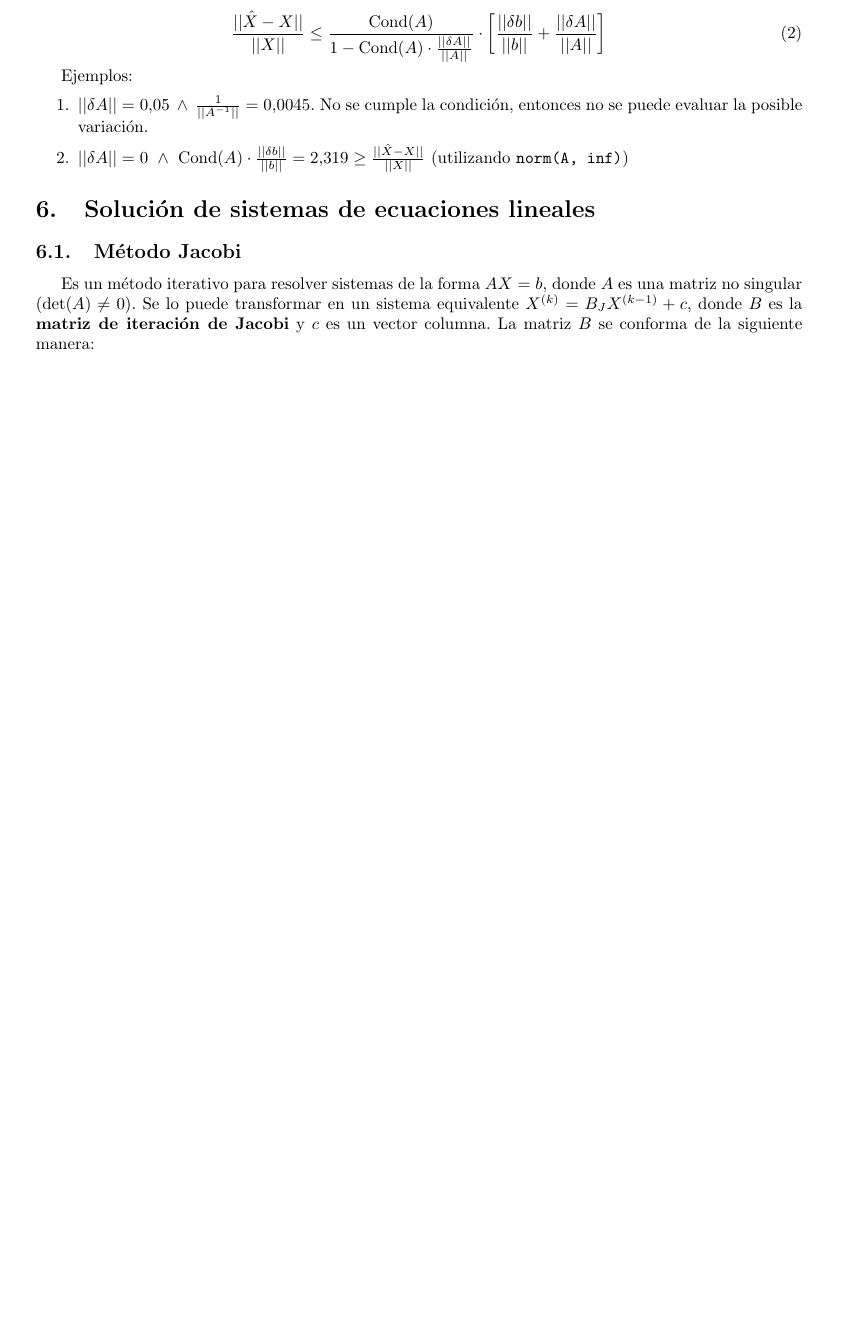
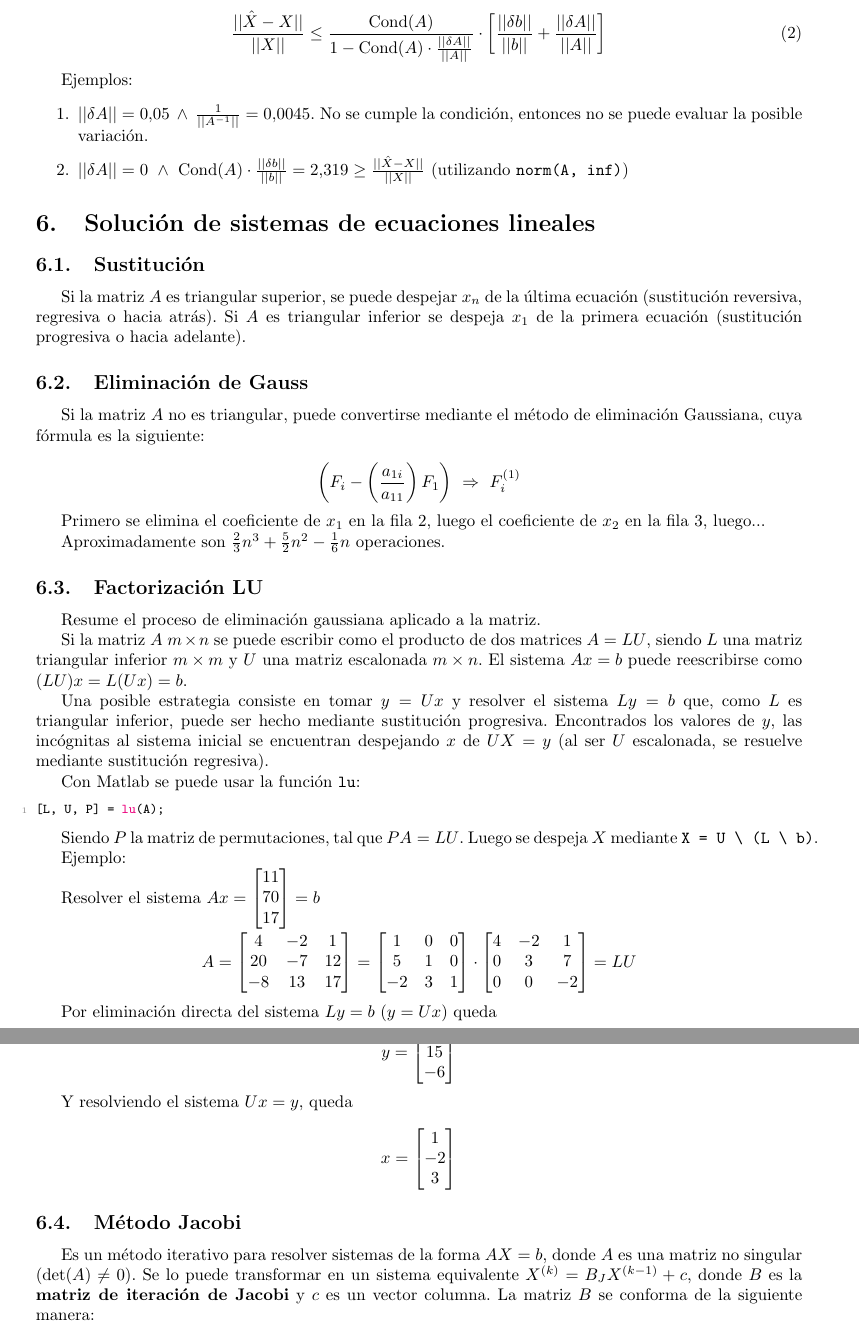
Before and after one commit to nmontesoro/MetodosNumericos, a LaTeX CV (Resumen.tex): part of page 10 of 15 before the commit and two parts of pages 10 and 11 of 16 after it, the two joined at a grey line, cut so that both start at the same text, the shorter picture padded with empty space. Compiled offline with pdfLaTeX.

Commit message:
Agrego métodos directos para sist de ec lineales

```diff
--- a/Resumen.tex
+++ b/Resumen.tex
@@ -788,6 +788,95 @@
 
 
 \section{Solución de sistemas de ecuaciones lineales}
+
+\subsection{Sustitución}
+
+Si la matriz $A$ es triangular superior, se puede despejar $x_n$ de la última
+ecuación (sustitución reversiva, regresiva o hacia atrás). Si $A$ es triangular
+inferior se despeja $x_1$ de la primera ecuación (sustitución progresiva o
+hacia adelante).
+
+\subsection{Eliminación de Gauss}
+
+Si la matriz $A$ no es triangular, puede convertirse mediante el método de
+eliminación Gaussiana, cuya fórmula es la siguiente:
+
+\begin{equation*}
+\left( F_i - \left( \frac{a_{1i}}{a_{11}} \right) F_1 \right)\ \Rightarrow\ F_i^{(1)}
+\end{equation*}
+
+Primero se elimina el coeficiente de $x_1$ en la fila 2, luego el coeficiente de
+$x_2$ en la fila 3, luego...
+
+Aproximadamente son $\frac{2}{3}n^3+\frac{5}{2}n^2-\frac{1}{6}n$ operaciones.
+
+\subsection{Factorización LU}
+
+Resume el proceso de eliminación gaussiana aplicado a la matriz.
+
+Si la matriz $A$ $m\times n$ se puede escribir como el producto de dos matrices
+$A=LU$, siendo $L$ una matriz triangular inferior $m\times m$ y $U$ una matriz
+escalonada $m\times n$. El sistema $Ax=b$ puede reescribirse como
+$(LU)x=L(Ux)=b$.
+
+Una posible estrategia consiste en tomar $y = Ux$ y resolver el sistema $Ly=b$
+que, como $L$ es triangular inferior, puede ser hecho mediante sustitución
+progresiva. Encontrados los valores de $y$, las incógnitas al sistema inicial
+se encuentran despejando $x$ de $UX=y$ (al ser $U$ escalonada, se resuelve
+mediante sustitución regresiva).
+
+Con Matlab se puede usar la función \verb|lu|:
+
+\begin{lstlisting}[language=Matlab]
+[L, U, P] = lu(A);
+\end{lstlisting}
+
+Siendo $P$ la matriz de permutaciones, tal que $PA=LU$. Luego se despeja $X$
+mediante \verb|X = U \ (L \ b)|.
+
+Ejemplo:
+
+Resolver el sistema $Ax=\begin{bmatrix}11 \\ 70 \\ 17\end{bmatrix}=b$
+
+\begin{equation*}
+    A = \begin{bmatrix}
+         4 & -2 &  1 \\
+        20 & -7 & 12 \\
+        -8 & 13 & 17
+    \end{bmatrix} =
+    \begin{bmatrix}
+         1 & 0 & 0 \\
+         5 & 1 & 0 \\
+        -2 & 3 & 1
+    \end{bmatrix} \cdot
+    \begin{bmatrix}
+        4 & -2 &  1 \\
+        0 &  3 &  7 \\
+        0 &  0 & -2
+    \end{bmatrix} = LU
+\end{equation*}
+
+Por eliminación directa del sistema $Ly=b$ ($y=Ux$) queda
+
+\begin{equation*}
+    y = \begin{bmatrix}
+        11 \\
+        15 \\
+        -6
+    \end{bmatrix}
+\end{equation*}
+
+Y resolviendo el sistema $Ux=y$, queda
+
+\begin{equation*}
+    x = \begin{bmatrix}
+         1 \\
+        -2 \\
+         3
+    \end{bmatrix}
+\end{equation*}
+
+
 \subsection{Método Jacobi}
 
 Es un método iterativo para resolver sistemas de la forma $AX=b$, donde $A$ es
```
